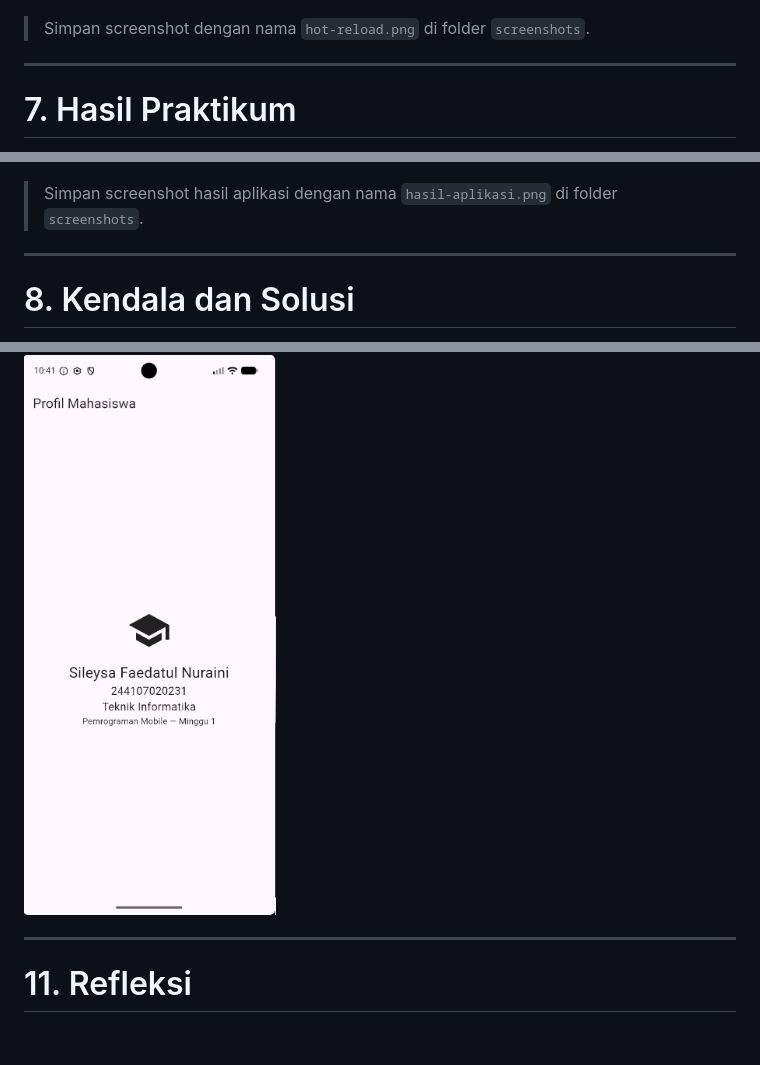
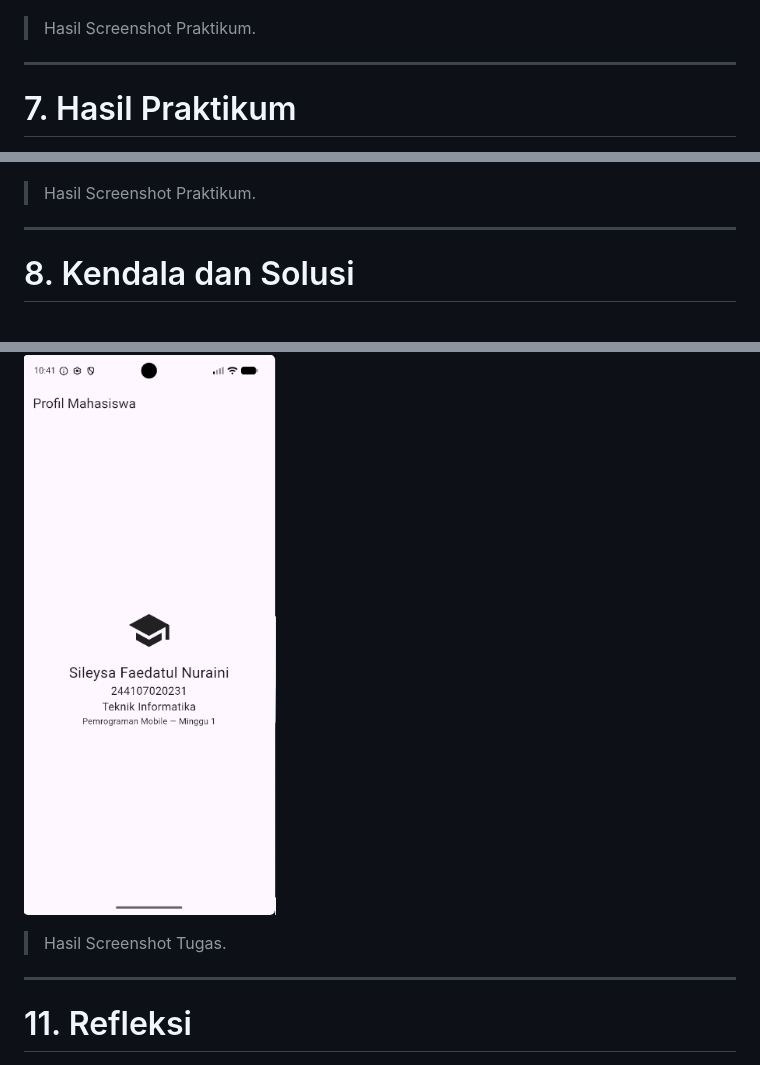
Before and after one commit to sileysa/244107020231-mobile-course, a Markdown page: 01-week-1-mobile-development-ecosystem-flutter-refresh/README.md, 3 parts joined by grey strips. Rendered like a GitHub page; blank space fills up the shorter version.

Commit message:
Laporan di README

```diff
--- a/01-week-1-mobile-development-ecosystem-flutter-refresh/README.md
+++ b/01-week-1-mobile-development-ecosystem-flutter-refresh/README.md
@@ -124,7 +124,7 @@ Perubahan pada tampilan aplikasi dapat diterapkan menggunakan hot reload.
 
 ![Hasil Hot Reload](screenshots/Praktikum.png)
 
-> Simpan screenshot dengan nama `hot-reload.png` di folder `screenshots`.
+> Hasil Screenshot Praktikum.
 
 ---
 
@@ -138,7 +138,7 @@ Tambahkan screenshot aplikasi pada bagian berikut:
 
 ![Hasil Aplikasi](screenshots/Praktikum.png)
 
-> Simpan screenshot hasil aplikasi dengan nama `hasil-aplikasi.png` di folder `screenshots`.
+> Hasil Screenshot Praktikum.
 
 ---
 
@@ -257,6 +257,8 @@ Pada mini assignment dibuat aplikasi **Profil Mahasiswa** menggunakan Flutter.
 
 ![Profil Mahasiswa](screenshots/Tugas.png)
 
+> Hasil Screenshot Tugas.
+
 ---
 
 # 11. Refleksi
```
